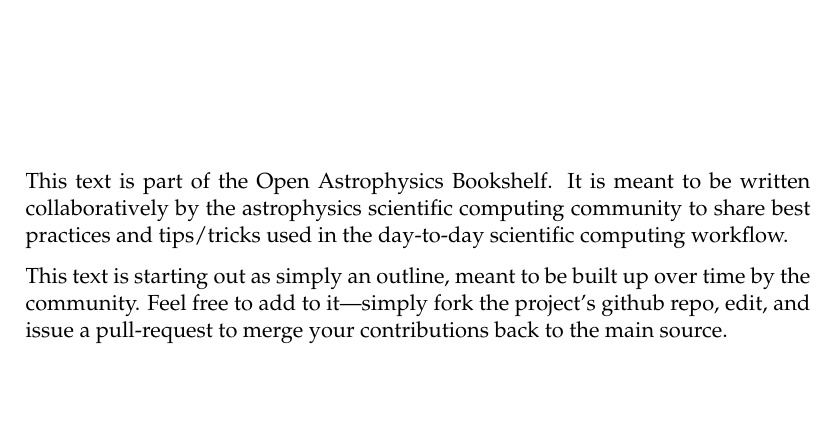
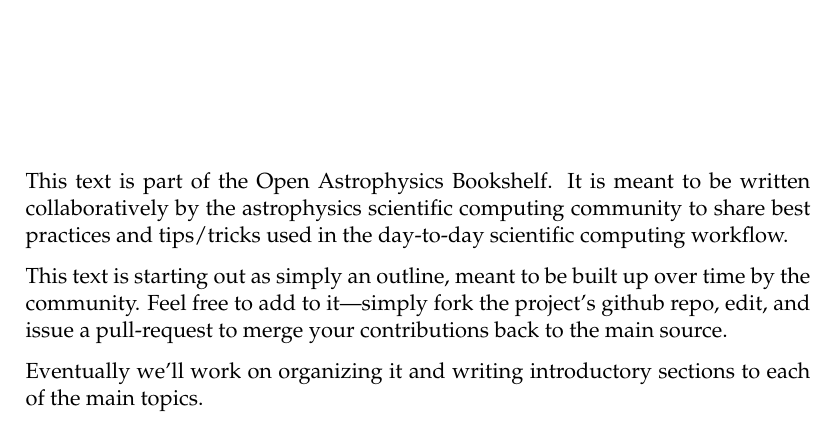
Before and after one commit to Open-Astrophysics-Bookshelf/scientific_computing_cookbook, a LaTeX book (SciComputing.tex, which reads preface/preface.tex): part of page 7 of 36, cut so that both start at the same text, the shorter picture padded with empty space. Compiled offline with pdfLaTeX.

Commit message:
more preface

```diff
--- a/preface/preface.tex
+++ b/preface/preface.tex
@@ -7,3 +7,6 @@
 over time by the community.  Feel free to add to it---simply fork the
 project's github repo, edit, and issue a pull-request to merge your
 contributions back to the main source.
+
+Eventually we'll work on organizing it and writing introductory sections
+to each of the main topics.
```
